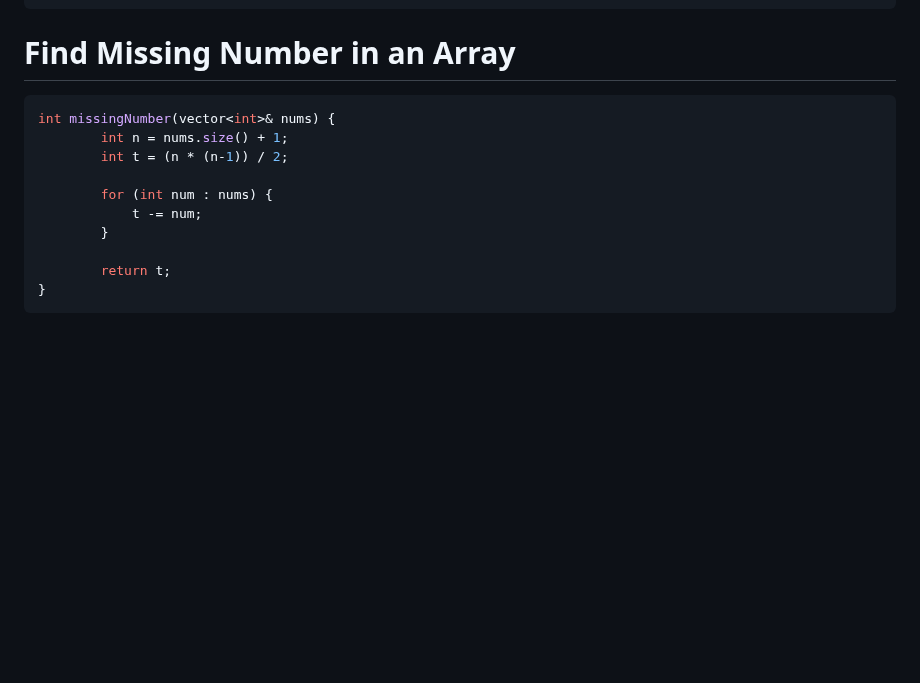
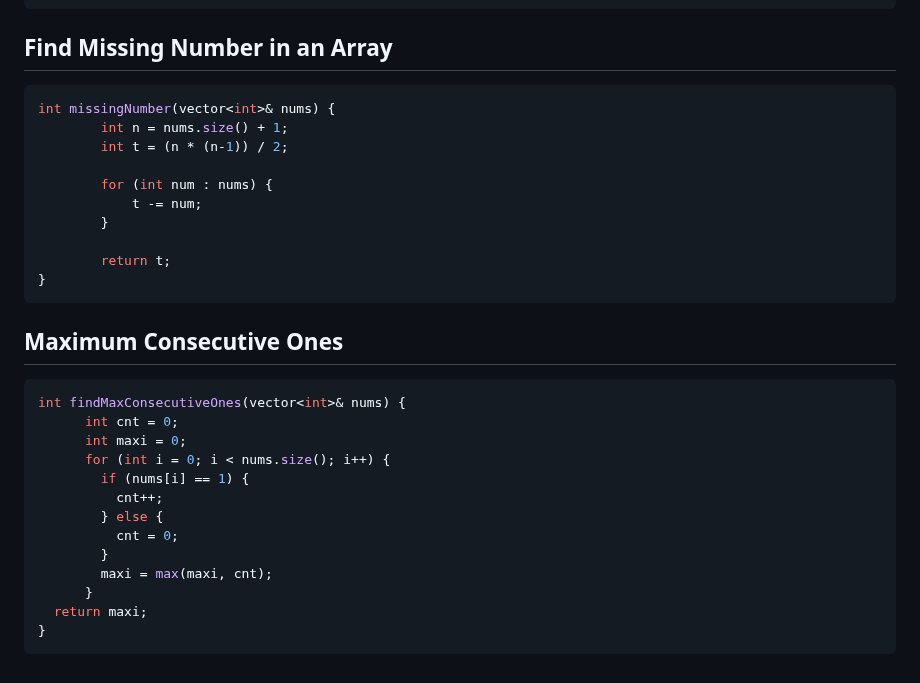
Before and after one commit to anupam-kumar-krishnan/A2Z-DSA, a Markdown page: Step 3: Arrays/Easy/Easy Problems on Array.md, the part around one of its changes. GitHub-like rendering; blank space fills up the shorter version.

Commit message:
Easy Problems on Array - Maximum Consecutive Ones

````diff
--- a/Step 3: Arrays/Easy/Easy Problems on Array.md
+++ b/Step 3: Arrays/Easy/Easy Problems on Array.md
@@ -273,7 +273,7 @@ vector<int> findUnion(int arr1[], int arr2[], int n, int m)
 }
 ```
 
-# Find Missing Number in an Array
+## Find Missing Number in an Array
 
 ```cpp
 int missingNumber(vector<int>& nums) {
@@ -287,3 +287,21 @@ int missingNumber(vector<int>& nums) {
         return t;
 }
 ```
+
+## Maximum Consecutive Ones
+
+```cpp
+int findMaxConsecutiveOnes(vector<int>& nums) {
+      int cnt = 0;
+      int maxi = 0;
+      for (int i = 0; i < nums.size(); i++) {
+        if (nums[i] == 1) {
+          cnt++;
+        } else {
+          cnt = 0;
+        }
+        maxi = max(maxi, cnt);
+      }
+  return maxi;
+}
+```
````
Also changed, not shown: other parts of Step 3: Arrays/Easy/Easy Problems on Array.md (+9 -9 lines).
